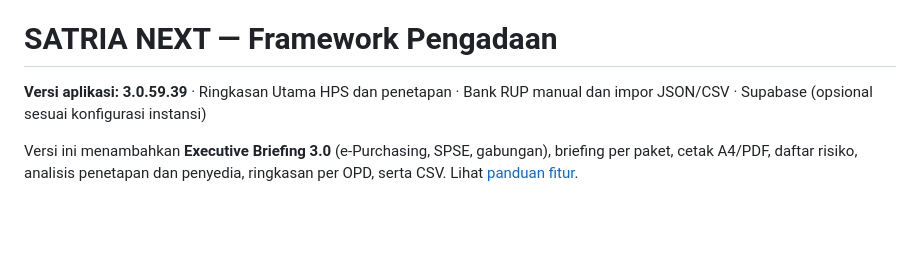
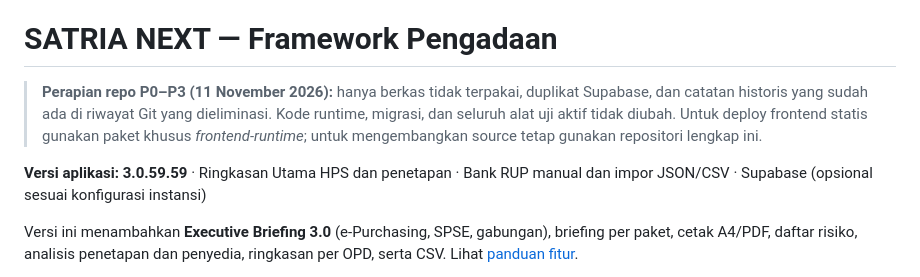
Before and after one commit to damianhaikal-setwan/satria-framework, a Markdown page: README.md, the part around the change. GitHub-like rendering; blank space fills up the shorter version.

```diff
--- a/README.md
+++ b/README.md
@@ -63,7 +63,10 @@ Perbaikan ini memperbaiki error render pada Executive Briefing, membersihkan pat
 
 # SATRIA NEXT — Framework Pengadaan
 
-**Versi aplikasi: 3.0.59.39** · Ringkasan Utama HPS dan penetapan · Bank RUP manual dan impor JSON/CSV · Supabase (opsional sesuai konfigurasi instansi)
+> **Perapian repo P0–P3 (11 November 2026):** hanya berkas tidak terpakai, duplikat Supabase, dan catatan historis yang sudah ada di riwayat Git yang dieliminasi. Kode runtime, migrasi, dan seluruh alat uji aktif tidak diubah. Untuk deploy frontend statis gunakan paket khusus *frontend-runtime*; untuk mengembangkan source tetap gunakan repositori lengkap ini.
+
+
+**Versi aplikasi: 3.0.59.59** · Ringkasan Utama HPS dan penetapan · Bank RUP manual dan impor JSON/CSV · Supabase (opsional sesuai konfigurasi instansi)
 
 Versi ini menambahkan **Executive Briefing 3.0** (e-Purchasing, SPSE, gabungan), briefing per paket, cetak A4/PDF, daftar risiko, analisis penetapan dan penyedia, ringkasan per OPD, serta CSV. Lihat [panduan fitur](docs/EXECUTIVE-BRIEFING-3.0.59.27.md).
 
```
